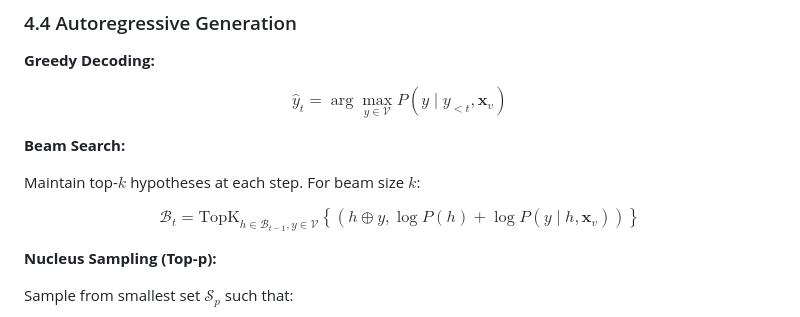
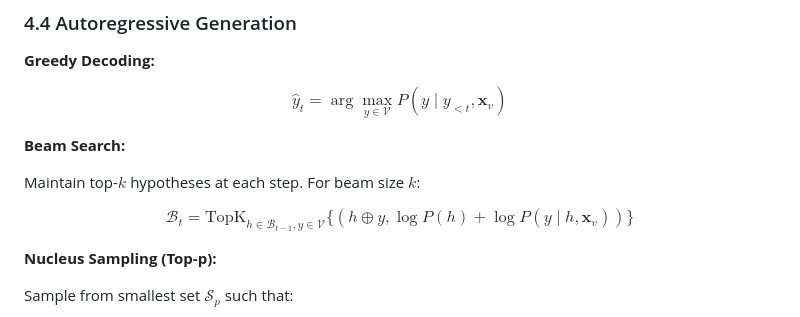
Before and after one commit to deepdevjose/Vision-Language-Runtime, a Markdown page: docs/VLM_deepdive.md, the part around the change. Drawn GitHub-style.

Commit message:
docs: deepdive fixes

```diff
--- a/docs/VLM_deepdive.md
+++ b/docs/VLM_deepdive.md
@@ -363,7 +363,7 @@ $$
 Maintain top-$k$ hypotheses at each step. For beam size $k$:
 
 $$
-\mathcal{B}_t = \text{TopK}_{h \in \mathcal{B}_{t-1}, y \in \mathcal{V}} \left\{ (h \oplus y, \log P(h) + \log P(y \mid h, \mathbf{x}_v)) \right\}
+\mathcal{B}_t = \text{TopK}_{h \in \mathcal{B}_{t-1}, y \in \mathcal{V}} \Big\{ (h \oplus y, \log P(h) + \log P(y \mid h, \mathbf{x}_v)) \Big\}
 $$
 
 **Nucleus Sampling (Top-p):**
```
